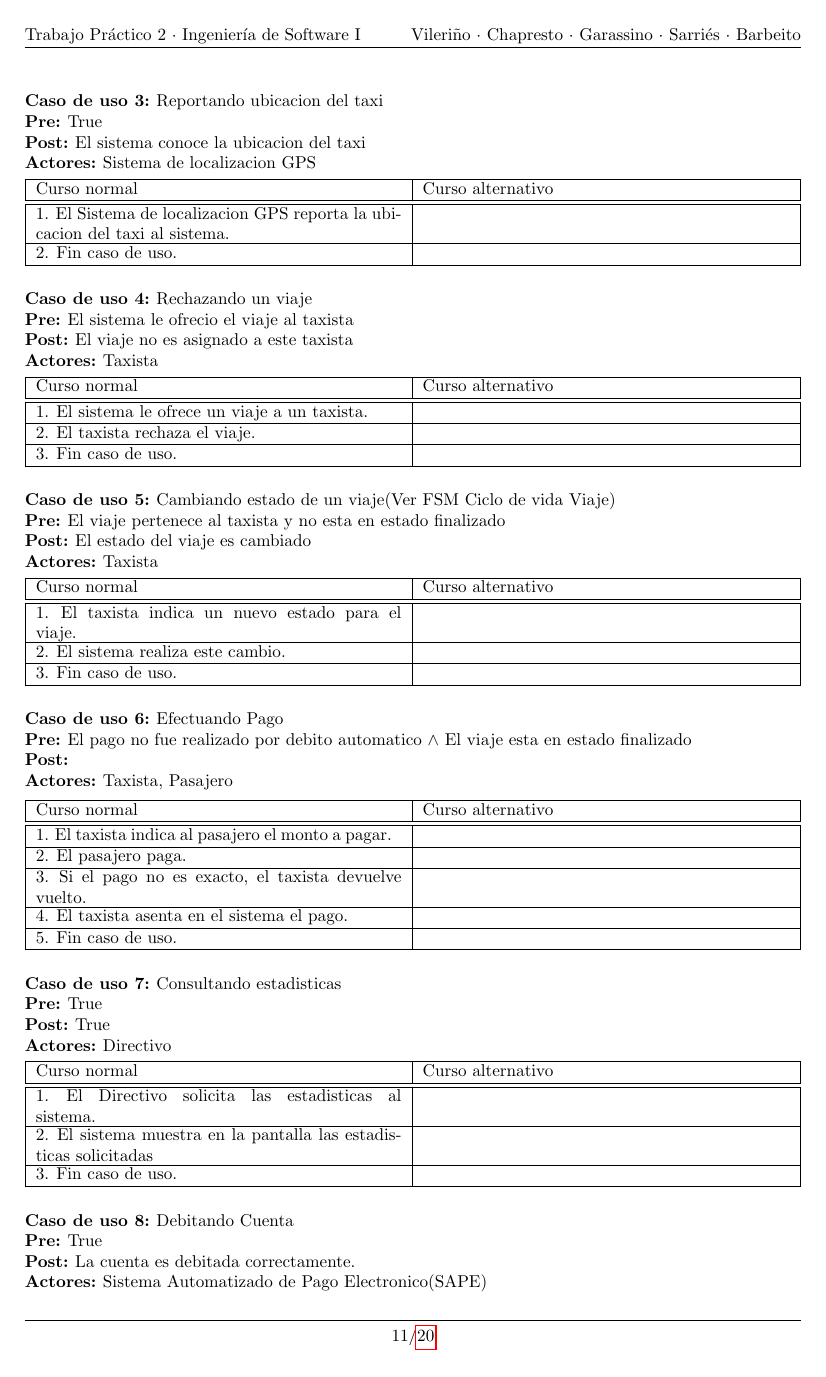
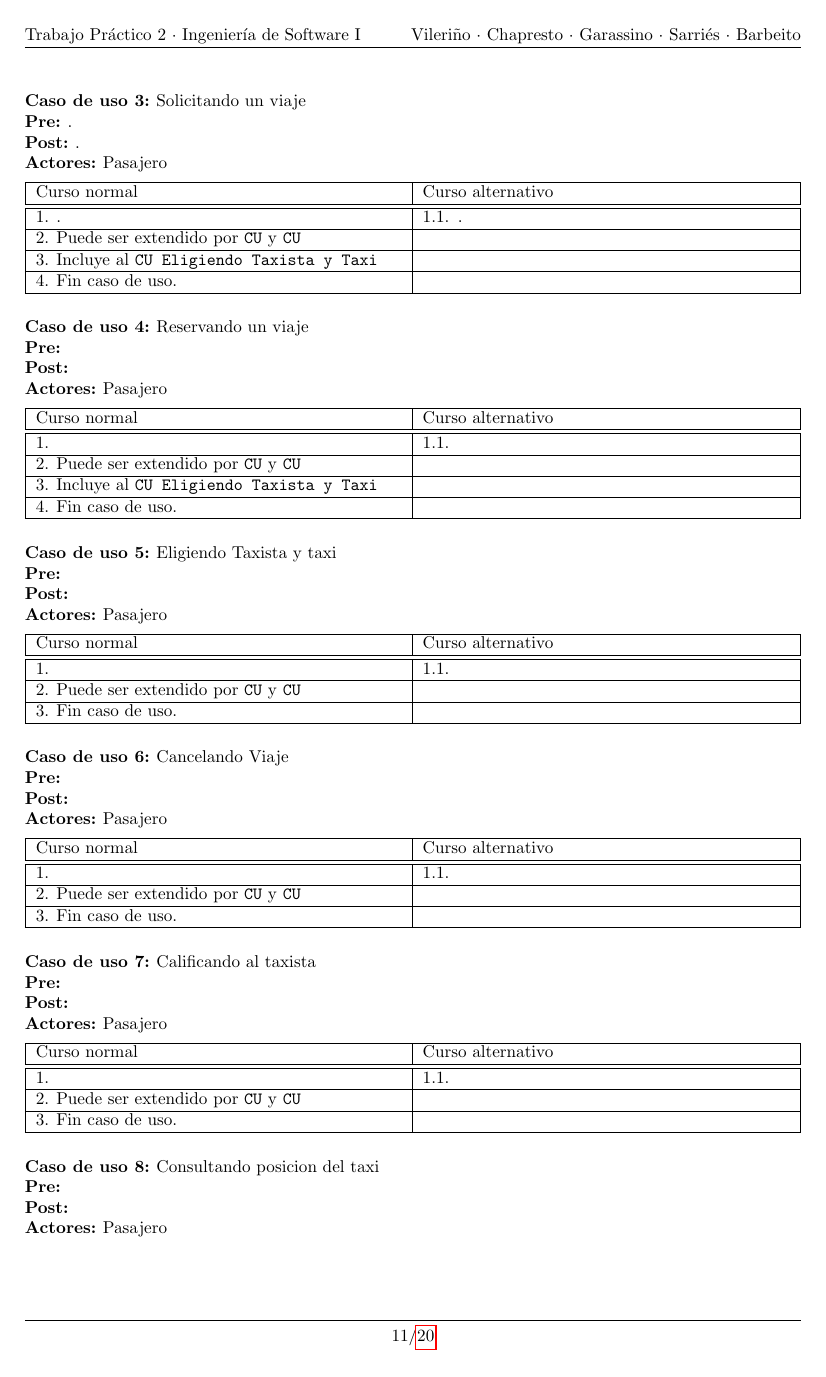
Before and after one commit to matiaschapresto/ingsoft1, a LaTeX document (tp2/tex/informe.tex, which reads tp2/tex/casos-uso.tex): page 11 of 20. Compiled offline with pdfLaTeX.

Commit message:
Contexto y CU revisados

```diff
--- a/tp2/tex/casos-uso.tex
+++ b/tp2/tex/casos-uso.tex
@@ -31,4 +31,79 @@
 \end{usecasesteps}
 
 \begin{usecase}
-  \ucname{Reportando ubicacion del taxi}
+  \ucname{Solicitando un viaje}
+  \ucpre{.}
+  \ucpost{.}
+  \ucactor{Pasajero}
+\end{usecase}
+\begin{usecasesteps}
+  \ucstep{.}
+        {\ucalt{.}}
+  \ucstep{Puede ser extendido por \texttt{CU} y \texttt{CU}}{}
+  \ucstep{Incluye al \texttt{CU Eligiendo Taxista y Taxi}}{}
+  \ucstep{Fin caso de uso.}{}
+\end{usecasesteps}
+
+\begin{usecase}
+  \ucname{Reservando un viaje}
+  \ucpre{}
+  \ucpost{}
+  \ucactor{Pasajero}
+\end{usecase}
+\begin{usecasesteps}
+  \ucstep{}
+        {\ucalt{}}
+  \ucstep{Puede ser extendido por \texttt{CU} y \texttt{CU}}{}
+  \ucstep{Incluye al \texttt{CU Eligiendo Taxista y Taxi}}{}
+  \ucstep{Fin caso de uso.}{}
+\end{usecasesteps}
+
+\begin{usecase}
+  \ucname{Eligiendo Taxista y taxi}
+  \ucpre{}
+  \ucpost{}
+  \ucactor{Pasajero}
+\end{usecase}
+\begin{usecasesteps}
+  \ucstep{}
+        {\ucalt{}}
+  \ucstep{Puede ser extendido por \texttt{CU} y \texttt{CU}}{}
+  \ucstep{Fin caso de uso.}{}
+\end{usecasesteps}
+
+\begin{usecase}
+  \ucname{Cancelando Viaje}
+  \ucpre{}
+  \ucpost{}
+  \ucactor{Pasajero}
+\end{usecase}
+\begin{usecasesteps}
+  \ucstep{}
+        {\ucalt{}}
+  \ucstep{Puede ser extendido por \texttt{CU} y \texttt{CU}}{}
+  \ucstep{Fin caso de uso.}{}
+\end{usecasesteps}
+
+\begin{usecase}
+  \ucname{Calificando al taxista}
+  \ucpre{}
+  \ucpost{}
+  \ucactor{Pasajero}
+\end{usecase}
+\begin{usecasesteps}
+  \ucstep{}
+        {\ucalt{}}
+  \ucstep{Puede ser extendido por \texttt{CU} y \texttt{CU}}{}
+  \ucstep{Fin caso de uso.}{}
+\end{usecasesteps}
+
+\begin{usecase}
+  \ucname{Consultando posicion del taxi}
+  \ucpre{}
+  \ucpost{}
+  \ucactor{Pasajero}
+\end{usecase}
+\begin{usecasesteps}
+  \ucstep{}
+        {\ucalt{}}
+  \ucstep{Puede ser extendido por \texttt{CU} y \texttt{CU}}{}
@@ -53,9 +158,4 @@
   \ucstep{Fin caso de uso.}{}
 \end{usecasesteps}
 
-
 \begin{usecase}
-  \ucname{Cambiando estado de un viaje(Ver FSM Ciclo de vida Viaje)}
-  \ucpre{El viaje pertenece al taxista y no esta en estado finalizado}
-  \ucpost{El estado del viaje es cambiado}
-  \ucactor{Taxista}
@@ -62,25 +166,20 @@
 \end{usecase}
 \begin{usecasesteps}
-  \ucstep{El taxista indica un nuevo estado para el viaje.}{}
-  \ucstep{El sistema realiza este cambio.}{}
+  \ucstep{}
+        {\ucalt{}}
   \ucstep{Fin caso de uso.}{}
 \end{usecasesteps}
 
 \begin{usecase}
-  \ucname{Efectuando Pago}
-  \ucpre{El pago no fue realizado por debito automatico $\land$ El viaje esta en estado finalizado}
+  \ucname{Consultando calificaciones de taxistas}
+  \ucpre{}
   \ucpost{}
-  \ucactor{Taxista, Pasajero}
+  \ucactor{Directivo}
 \end{usecase}
 \begin{usecasesteps}
-  \ucstep{El taxista indica al pasajero el monto a pagar.}{}
-  \ucstep{El pasajero paga.}{}
-  \ucstep{Si el pago no es exacto, el taxista devuelve vuelto.}{}
-  \ucstep{El taxista asenta en el sistema el pago.}{}
+  \ucstep{}
+        {\ucalt{}}
   \ucstep{Fin caso de uso.}{}
 \end{usecasesteps}
 
 \begin{usecase}
-  \ucname{Consultando estadisticas}
-  \ucpre{True}
-  \ucpost{True}
@@ -87,13 +189,9 @@
   \ucactor{Directivo}
 \end{usecase}
 \begin{usecasesteps}
-  \ucstep{El Directivo solicita las estadisticas al sistema.}{}
-  \ucstep{El sistema muestra en la pantalla las estadisticas solicitadas}{}
+  \ucstep{}
+        {\ucalt{}}
   \ucstep{Fin caso de uso.}{}
 \end{usecasesteps}
 
 \begin{usecase}
-  \ucname{Debitando Cuenta}
-  \ucpre{True}
-  \ucpost{La cuenta es debitada correctamente.}
-  \ucactor{Sistema Automatizado de Pago Electronico(SAPE)}
```
Also changed, not shown: tp2/tex/intro.tex (+0 -10 lines), tp2/tex/rtp1/contexto.tex (+0 -33 lines), tp2/tex/rtp1/descripcion-sistema.tex (+1 -1 lines), tp2/tex/casos-uso.tex (136 more changed lines).
